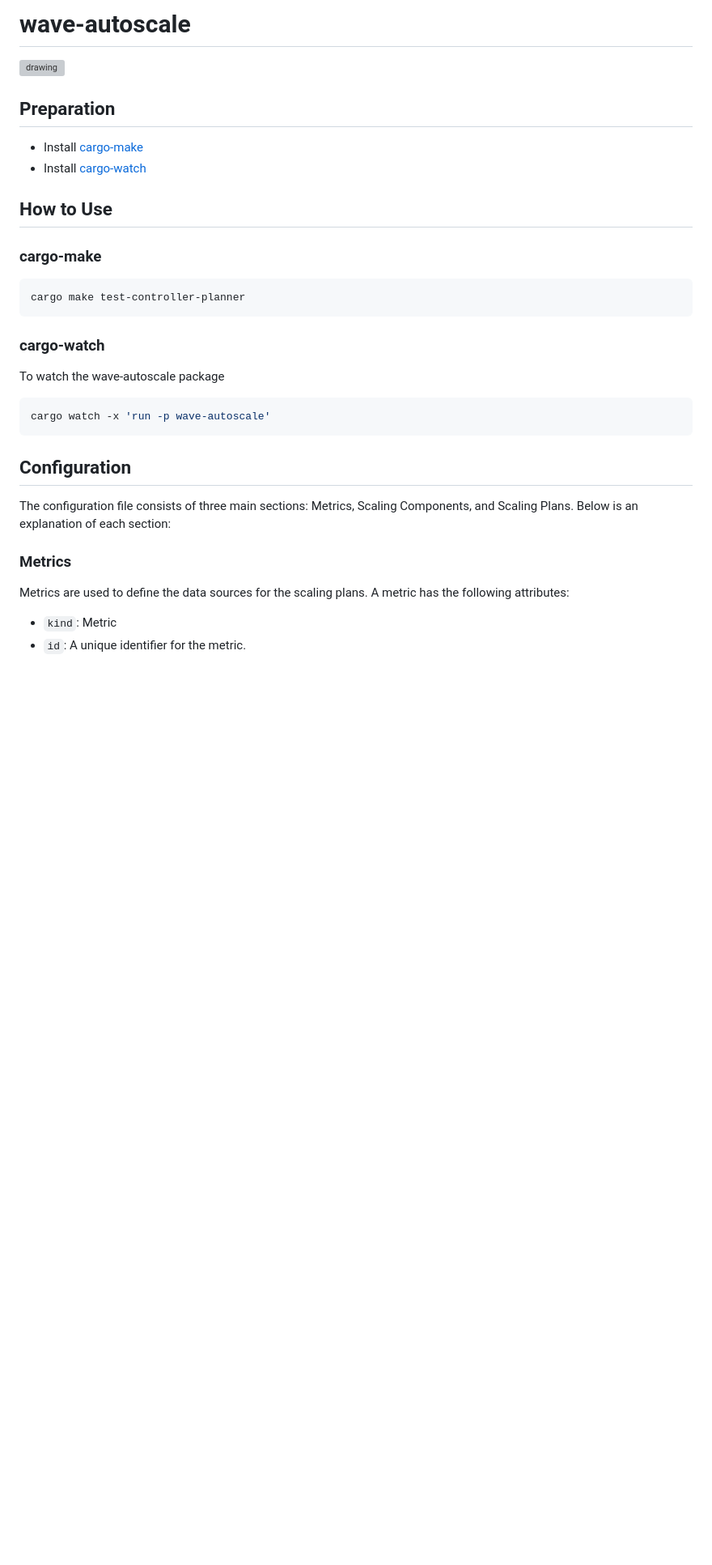
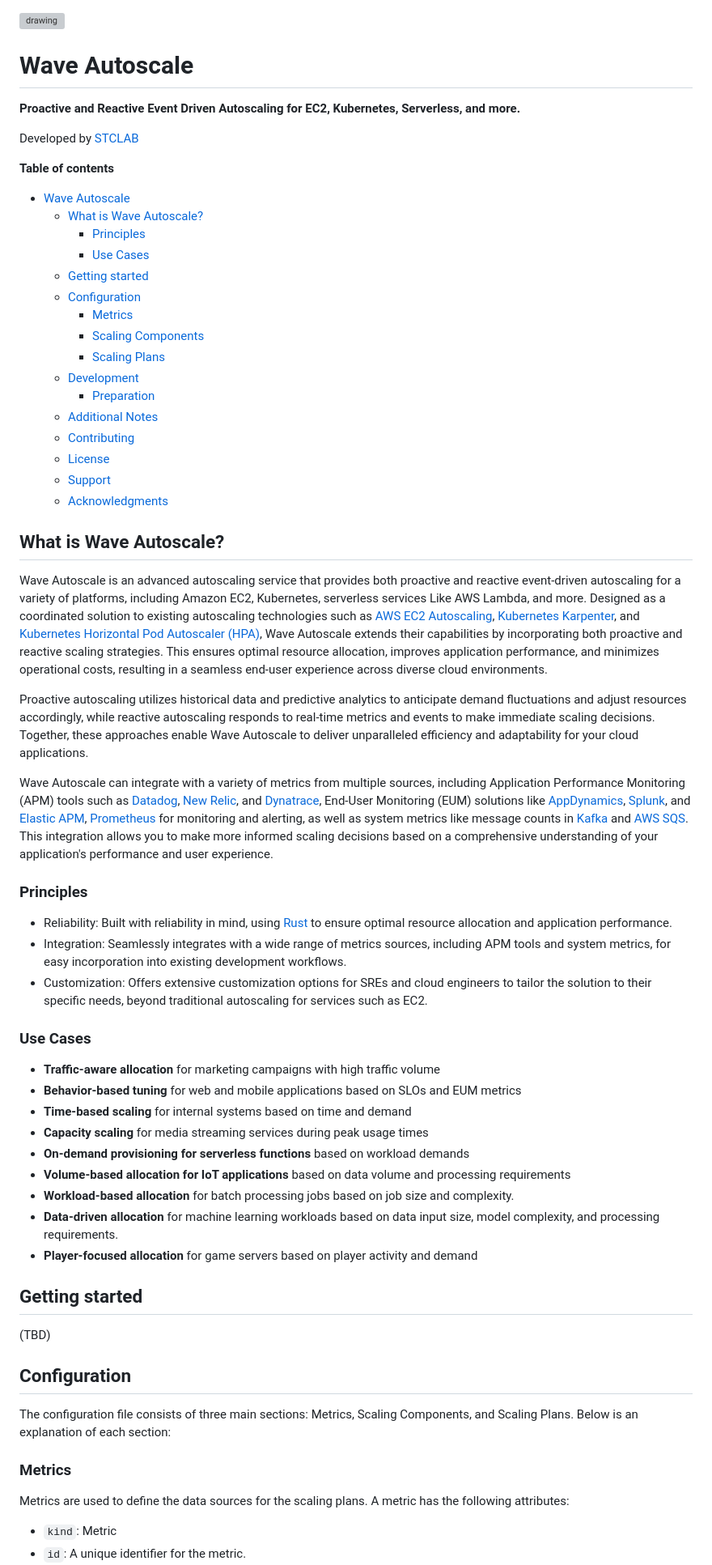
Before and after one commit to STCLab-Inc/wave-autoscale, a Markdown page: README.md, the part around one of its changes. Shown at 81% size. GitHub-like rendering; blank space fills up the shorter version; grey boxes are pictures that could not be loaded.

Commit message:
📝 docs(README.md): Update README with information about Wave Autoscale, including principles, use cases, and configuration details.

````diff
--- a/README.md
+++ b/README.md
@@ -1,30 +1,63 @@
-# **wave-autoscale**
-
 ![drawing](https://docs.google.com/presentation/d/1mE9LXq-Z780BNVzUUA4eizlbridFnDp11PQD6tCqapw/export/png)
 
-## **Preparation**
-- Install [cargo-make](https://github.com/sagiegurari/cargo-make)
-- Install [cargo-watch](https://crates.io/crates/cargo-watch)
+# Wave Autoscale
+**Proactive and Reactive Event Driven Autoscaling for EC2, Kubernetes, Serverless, and more.**
 
-## **How to Use**
+Developed by [STCLAB](https://www.stclab.com)
 
-### **cargo-make**
-```bash
-cargo make test-controller-planner
-```
+**Table of contents**
+- [Wave Autoscale](#wave-autoscale)
+  - [What is Wave Autoscale?](#what-is-wave-autoscale)
+    - [Principles](#principles)
+    - [Use Cases](#use-cases)
+  - [Getting started](#getting-started)
+  - [Configuration](#configuration)
+    - [Metrics](#metrics)
+    - [Scaling Components](#scaling-components)
+    - [Scaling Plans](#scaling-plans)
+  - [Development](#development)
+    - [Preparation](#preparation)
+  - [Additional Notes](#additional-notes)
+  - [Contributing](#contributing)
+  - [License](#license)
+  - [Support](#support)
+  - [Acknowledgments](#acknowledgments)
 
-### **cargo-watch**
-To watch the wave-autoscale package
-```bash
-cargo watch -x 'run -p wave-autoscale'
-```
+## What is Wave Autoscale?
+Wave Autoscale is an advanced autoscaling service that provides both proactive and reactive event-driven autoscaling for a variety of platforms, including Amazon EC2, Kubernetes, serverless services Like AWS Lambda, and more. Designed as a coordinated solution to existing autoscaling technologies such as [AWS EC2 Autoscaling](https://aws.amazon.com/ec2/autoscaling/), [Kubernetes Karpenter](https://karpenter.sh/), and [Kubernetes Horizontal Pod Autoscaler (HPA)](https://kubernetes.io/docs/tasks/run-application/horizontal-pod-autoscale/), Wave Autoscale extends their capabilities by incorporating both proactive and reactive scaling strategies. This ensures optimal resource allocation, improves application performance, and minimizes operational costs, resulting in a seamless end-user experience across diverse cloud environments.
+
+Proactive autoscaling utilizes historical data and predictive analytics to anticipate demand fluctuations and adjust resources accordingly, while reactive autoscaling responds to real-time metrics and events to make immediate scaling decisions. Together, these approaches enable Wave Autoscale to deliver unparalleled efficiency and adaptability for your cloud applications.
+
+Wave Autoscale can integrate with a variety of metrics from multiple sources, including Application Performance Monitoring (APM) tools such as [Datadog](https://www.datadoghq.com/), [New Relic](https://newrelic.com/), and [Dynatrace](https://www.dynatrace.com/), End-User Monitoring (EUM) solutions like [AppDynamics](https://www.appdynamics.com/), [Splunk](https://www.splunk.com/), and [Elastic APM](https://www.elastic.co/apm), [Prometheus](https://prometheus.io/) for monitoring and alerting, as well as system metrics like message counts in [Kafka](https://kafka.apache.org/) and [AWS SQS](https://aws.amazon.com/sqs/). This integration allows you to make more informed scaling decisions based on a comprehensive understanding of your application's performance and user experience.
+
+### Principles
+
+- Reliability: Built with reliability in mind, using [Rust](https://www.rust-lang.org/) to ensure optimal resource allocation and application performance.
+- Integration: Seamlessly integrates with a wide range of metrics sources, including APM tools and system metrics, for easy incorporation into existing development workflows.
+- Customization: Offers extensive customization options for SREs and cloud engineers to tailor the solution to their specific needs, beyond traditional autoscaling for services such as EC2.
 
 
-## **Configuration**
+### Use Cases
+
+- **Traffic-aware allocation** for marketing campaigns with high traffic volume
+- **Behavior-based tuning** for web and mobile applications based on SLOs and EUM metrics
+- **Time-based scaling** for internal systems based on time and demand
+- **Capacity scaling** for media streaming services during peak usage times
+- **On-demand provisioning for serverless functions** based on workload demands
+- **Volume-based allocation for IoT applications** based on data volume and processing requirements
+- **Workload-based allocation** for batch processing jobs based on job size and complexity.
+- **Data-driven allocation** for machine learning workloads based on data input size, model complexity, and processing requirements.
+- **Player-focused allocation** for game servers based on player activity and demand
+
+## Getting started
+
+(TBD)
+
+## Configuration
 
 The configuration file consists of three main sections: Metrics, Scaling Components, and Scaling Plans. Below is an explanation of each section:
 
-### **Metrics**
+### Metrics
 
 Metrics are used to define the data sources for the scaling plans. A metric has the following attributes:
 
````
Also changed, not shown: other parts of README.md (+39 -21 lines).
